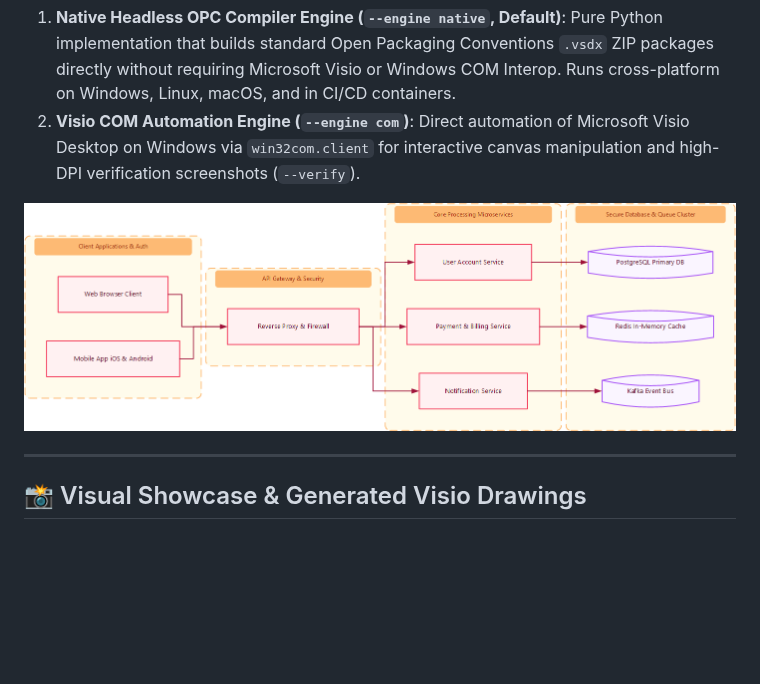
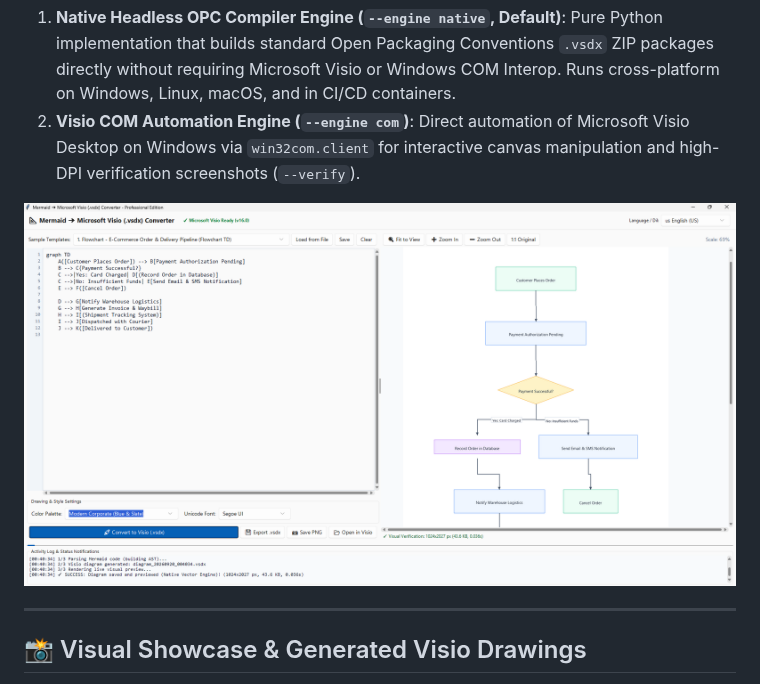
Before and after one commit to enginciftci/mermaid-to-vsdx, a Markdown page: README.md, the part around the change. Rendered like a GitHub page; pictures changed too: assets/screenshot.png (added); blank space fills up the shorter version.

Commit message:
docs: add application verification screenshot to README

```diff
--- a/README.md
+++ b/README.md
@@ -8,7 +8,7 @@ Featuring a **Dual-Engine Architecture**:
 2. **Visio COM Automation Engine (`--engine com`)**: Direct automation of Microsoft Visio Desktop on Windows via `win32com.client` for interactive canvas manipulation and high-DPI verification screenshots (`--verify`).
 
 <p align="center">
-  <img src="assets/microservices_subgraphs.png" alt="Mermaid to Visio Microservices Architecture" width="100%">
+  <img src="assets/screenshot.png" alt="Mermaid to Microsoft Visio Converter Application & Visual Verification" width="100%">
 </p>
 
 ---
```
